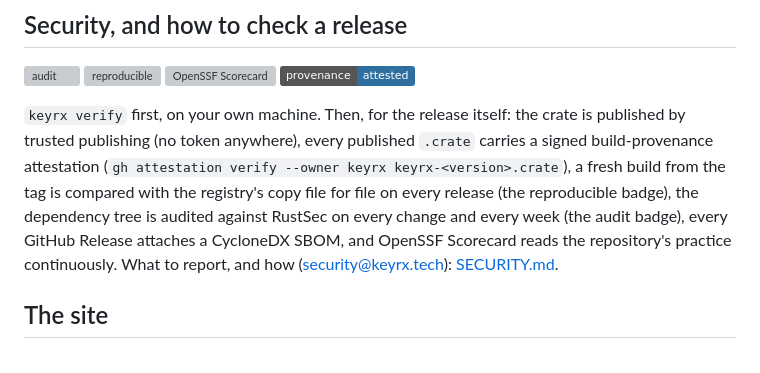
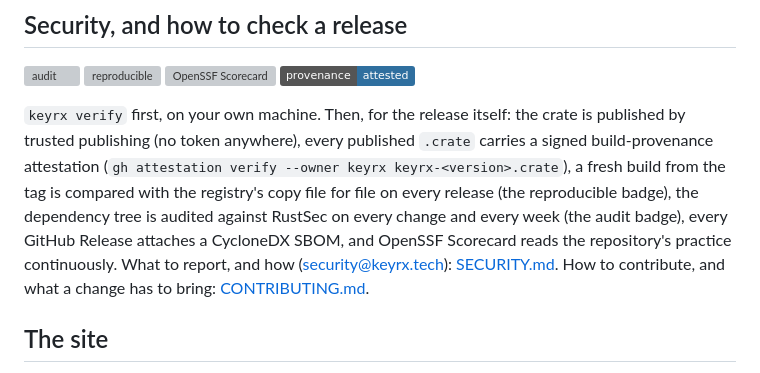
Before and after one commit to keyrx/keyrx, a Markdown page: README.md, the part around the change. GitHub-like rendering; badges without logos; grey boxes are pictures that could not be loaded.

Commit message:
CONTRIBUTING.md: how to propose a change and what it has to bring (tests, clippy, no secrets on screen, no names, the site says the same words); README links it

```diff
--- a/README.md
+++ b/README.md
@@ -61,7 +61,7 @@ attestation (`gh attestation verify --owner keyrx keyrx-<version>.crate`), a fre
 tag is compared with the registry's copy file for file on every release (the reproducible badge), the
 dependency tree is audited against RustSec on every change and every week (the audit badge), every
 GitHub Release attaches a CycloneDX SBOM, and OpenSSF Scorecard reads the repository's practice
-continuously. What to report, and how (security@keyrx.tech): [SECURITY.md](SECURITY.md).
+continuously. What to report, and how (security@keyrx.tech): [SECURITY.md](SECURITY.md). How to contribute, and what a change has to bring: [CONTRIBUTING.md](CONTRIBUTING.md).
 
 ## The site
 
```
Also changed, not shown: CONTRIBUTING.md (added, +31 -0 lines).
